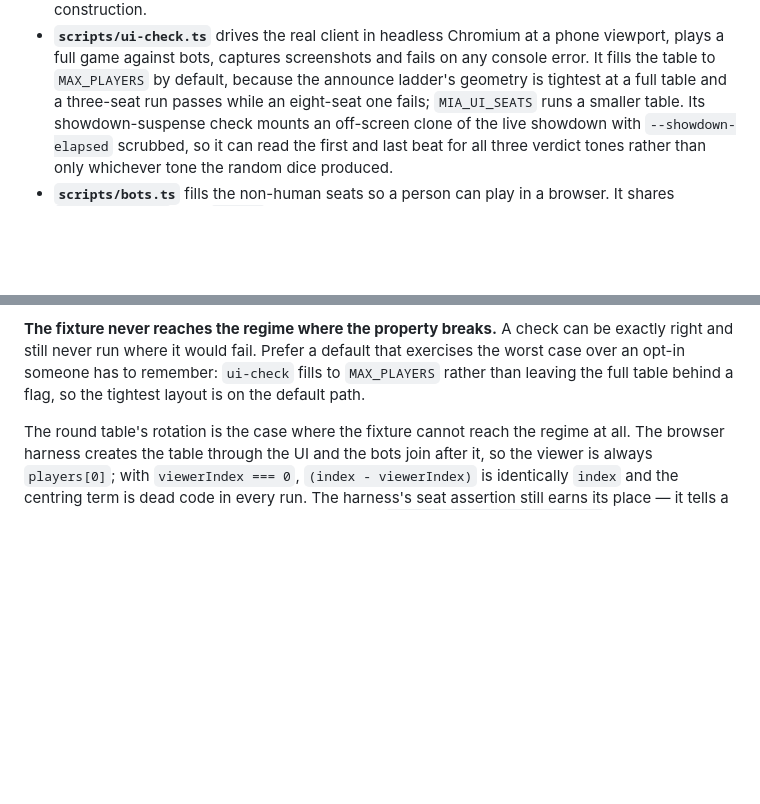
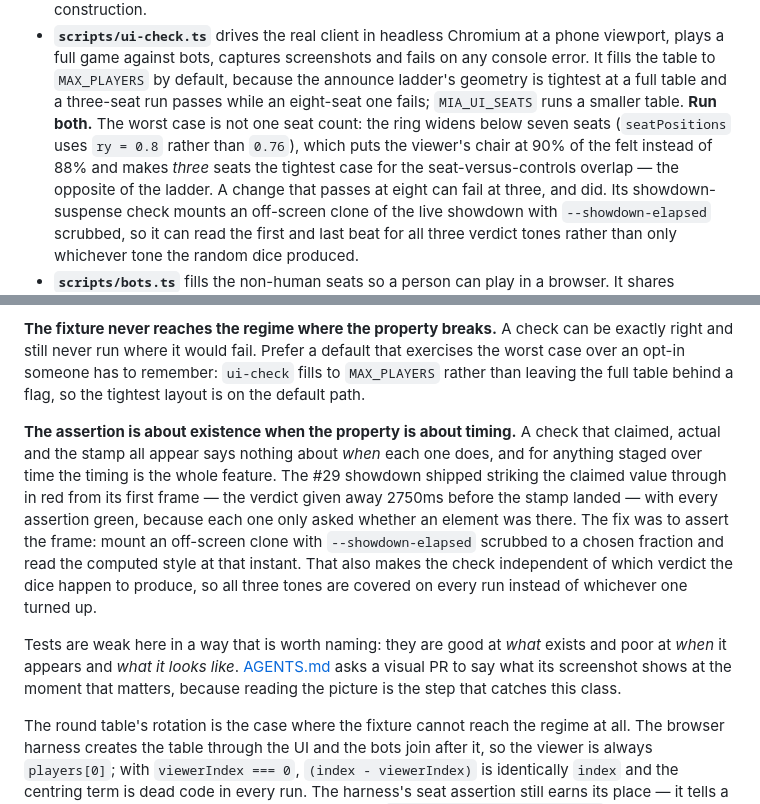
Before and after one commit to dyk1454683243-sudo/mia, a Markdown page: docs/testing.md, 2 parts joined by grey strips. GitHub-like rendering; blank space fills up the shorter version.

```diff
--- a/docs/testing.md
+++ b/docs/testing.md
@@ -101,6 +101,11 @@ cover the assembled system, and they need a running `wrangler dev` (or a deploye
   console error. It fills the table to `MAX_PLAYERS` by default, because the
   announce ladder's geometry is tightest at a full table and a three-seat run
   passes while an eight-seat one fails; `MIA_UI_SEATS` runs a smaller table.
+  **Run both.** The worst case is not one seat count: the ring widens below seven
+  seats (`seatPositions` uses `ry = 0.8` rather than `0.76`), which puts the
+  viewer's chair at 90% of the felt instead of 88% and makes *three* seats the
+  tightest case for the seat-versus-controls overlap — the opposite of the
+  ladder. A change that passes at eight can fail at three, and did.
   Its showdown-suspense check mounts an off-screen clone of the live showdown
   with `--showdown-elapsed` scrubbed, so it can read the first and last beat for
   all three verdict tones rather than only whichever tone the random dice
@@ -140,6 +145,22 @@ exercises the worst case over an opt-in someone has to remember: `ui-check` fill
 to `MAX_PLAYERS` rather than leaving the full table behind a flag, so the tightest
 layout is on the default path.
 
+**The assertion is about existence when the property is about timing.** A check
+that claimed, actual and the stamp all appear says nothing about *when* each one
+does, and for anything staged over time the timing is the whole feature. The #29
+showdown shipped striking the claimed value through in red from its first frame
+— the verdict given away 2750ms before the stamp landed — with every assertion
+green, because each one only asked whether an element was there. The fix was to
+assert the frame: mount an off-screen clone with `--showdown-elapsed` scrubbed to
+a chosen fraction and read the computed style at that instant. That also makes
+the check independent of which verdict the dice happen to produce, so all three
+tones are covered on every run instead of whichever one turned up.
+
+Tests are weak here in a way that is worth naming: they are good at *what* exists
+and poor at *when* it appears and *what it looks like*. [AGENTS.md](../AGENTS.md)
+asks a visual PR to say what its screenshot shows at the moment that matters,
+because reading the picture is the step that catches this class.
+
 The round table's rotation is the case where the fixture cannot reach the regime
 at all. The browser harness creates the table through the UI and the bots join
 after it, so the viewer is always `players[0]`; with `viewerIndex === 0`,
```
Also changed, not shown: AGENTS.md (+21 -0 lines), docs/client.md (+7 -0 lines).
